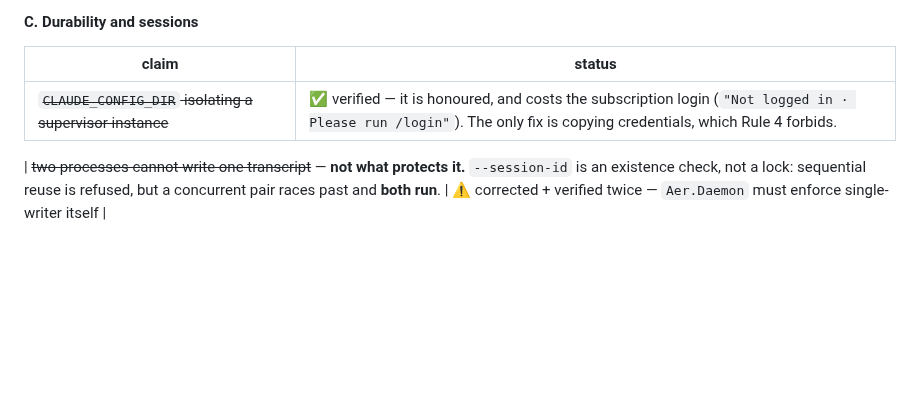
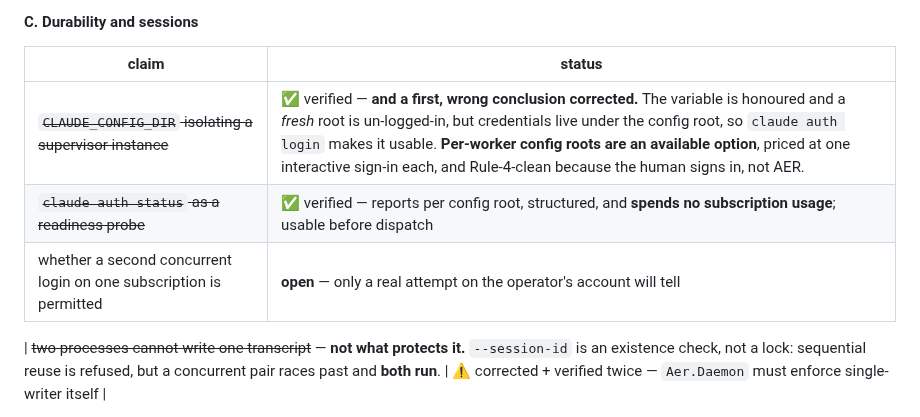
Before and after one commit to aer-works/aer-flow, a Markdown page: docs/vendor-coverage.md, the part around the change. GitHub-like rendering; blank space fills up the shorter version.

```diff
--- a/docs/vendor-coverage.md
+++ b/docs/vendor-coverage.md
@@ -230,7 +230,9 @@ concurrent / 1,000 per run, no mid-run input · agent-teams task dependencies an
 
 | claim | status |
 |---|---|
-| ~~`CLAUDE_CONFIG_DIR` isolating a supervisor instance~~ | ✅ verified — it is honoured, and costs the subscription login (`"Not logged in · Please run /login"`). The only fix is copying credentials, which Rule 4 forbids. |
+| ~~`CLAUDE_CONFIG_DIR` isolating a supervisor instance~~ | ✅ verified — **and a first, wrong conclusion corrected.** The variable is honoured and a *fresh* root is un-logged-in, but credentials live under the config root, so `claude auth login` makes it usable. **Per-worker config roots are an available option**, priced at one interactive sign-in each, and Rule-4-clean because the human signs in, not AER. |
+| ~~`claude auth status` as a readiness probe~~ | ✅ verified — reports per config root, structured, and **spends no subscription usage**; usable before dispatch |
+| whether a second concurrent login on one subscription is permitted | **open** — only a real attempt on the operator's account will tell |
 
 | ~~two processes cannot write one transcript~~ — **not what protects it.** `--session-id` is an existence check, not a lock: sequential reuse is refused, but a concurrent pair races past and **both run**. | ⚠️ corrected + verified twice — `Aer.Daemon` must enforce single-writer itself |
 
```
Also changed, not shown: docs/vendor-doc-audit.md (+5 -3 lines).
